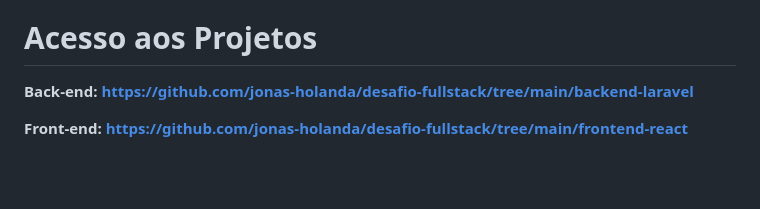
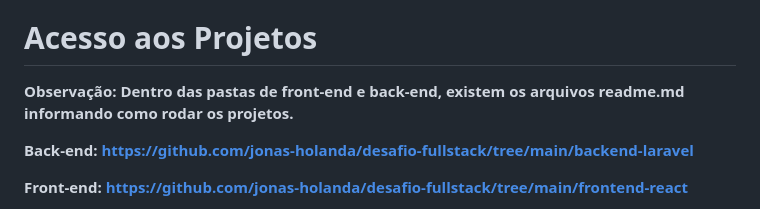
Before and after one commit to jonas-holanda/desafio-fullstack, a Markdown page: readme.md, the part around the change. Drawn GitHub-style; blank space fills up the shorter version.

Commit message:
docs: alterado arquivo readme

```diff
--- a/readme.md
+++ b/readme.md
@@ -47,6 +47,7 @@
 - **E para as páginas de 'Editar' e 'Adicionar', inseri a busca pelo CEP, utilizando a API ViaCep para assim agilizar na hora do preenchimento dos dados. Ainda nessas páginas coloquei para que ao realizar uma ação de submissão por exemplo, o botão é substituído por um gif de carregando, assim evitando da pessoa realizar a mesma solicitação novamente.**
 
 # Acesso aos Projetos
+**Observação: Dentro das pastas de front-end e back-end, existem os arquivos readme.md informando como rodar os projetos.**
 
 **Back-end: [https://github.com/jonas-holanda/desafio-fullstack/tree/main/backend-laravel](https://github.com/jonas-holanda/desafio-fullstack/tree/main/backend-laravel)**
 
```
